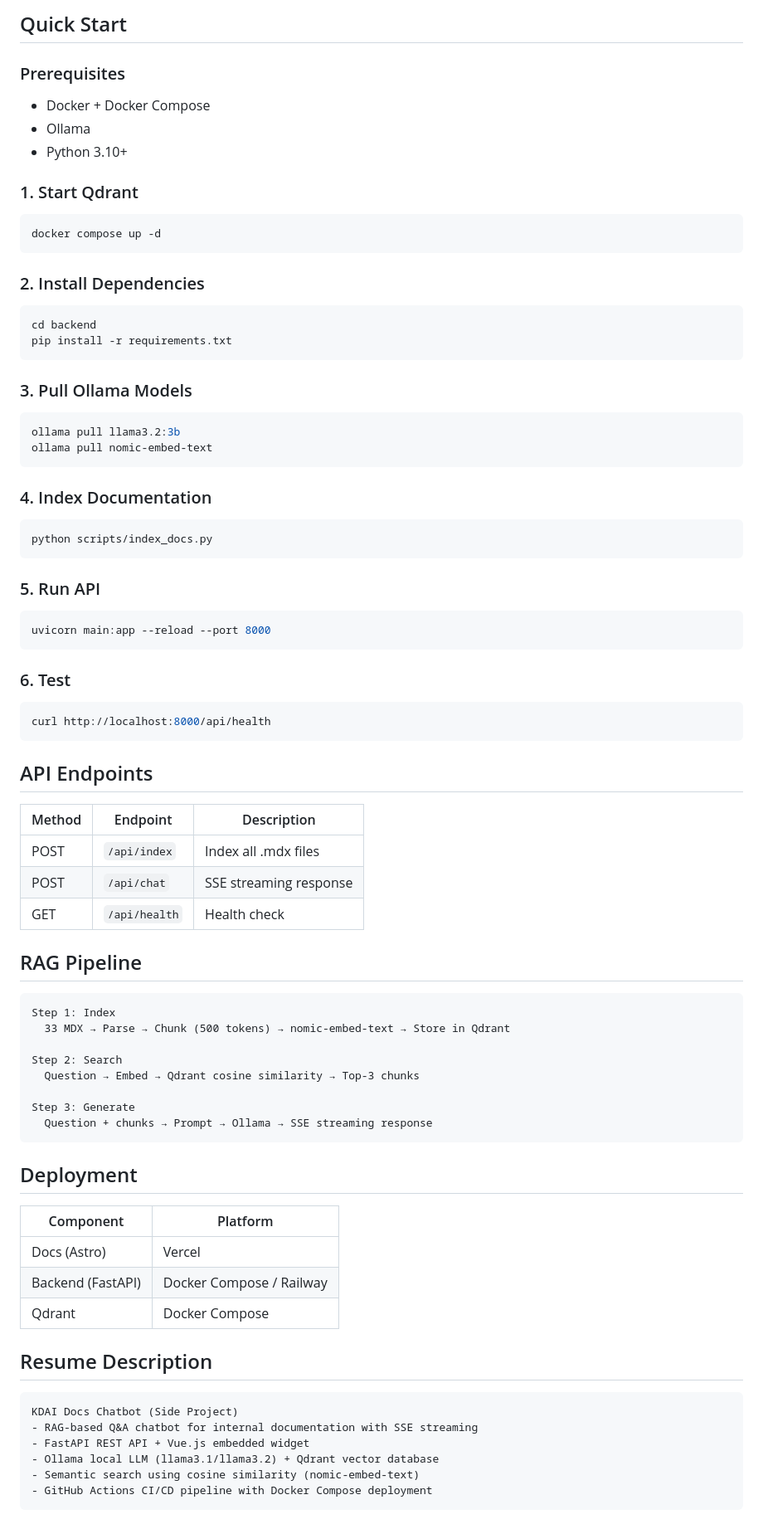
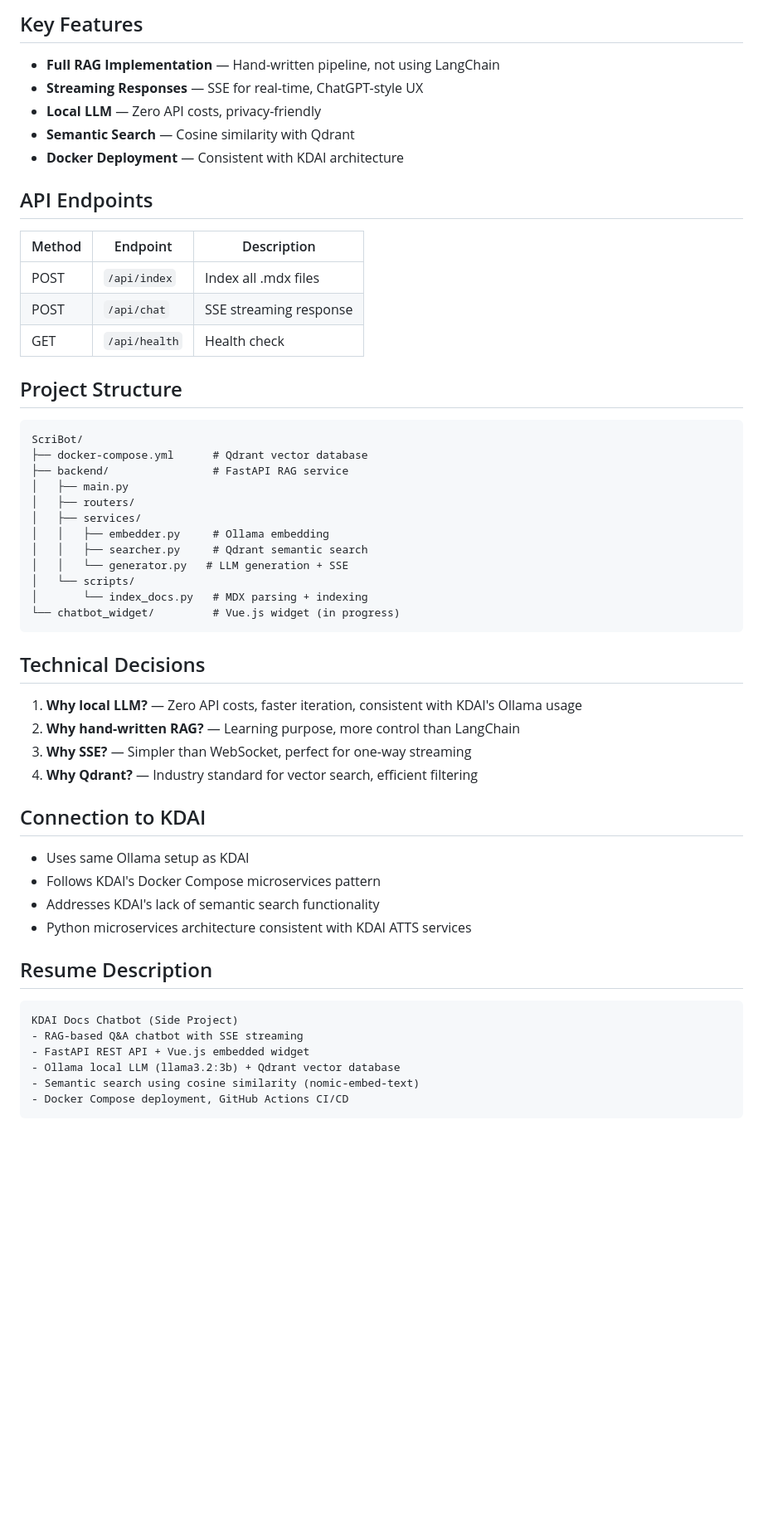
Before and after one commit to woohuuaa/ScriBot, a Markdown page: README.md, the part around one of its changes. Shown at 83% size. Drawn GitHub-style; blank space fills up the shorter version.

````diff
--- a/README.md
+++ b/README.md
@@ -78,50 +57,12 @@ ScriBot/
 ```
 
-## Quick Start
+## Key Features
 
-### Prerequisites
-
-- Docker + Docker Compose
-- Ollama
-- Python 3.10+
-
-### 1. Start Qdrant
-
-```bash
-docker compose up -d
-```
-
-### 2. Install Dependencies
-
-```bash
-cd backend
-pip install -r requirements.txt
-```
-
-### 3. Pull Ollama Models
-
-```bash
-ollama pull llama3.2:3b
-ollama pull nomic-embed-text
-```
-
-### 4. Index Documentation
-
-```bash
-python scripts/index_docs.py
-```
-
-### 5. Run API
-
-```bash
-uvicorn main:app --reload --port 8000
-```
-
-### 6. Test
-
-```bash
-curl http://localhost:8000/api/health
-```
+- **Full RAG Implementation** — Hand-written pipeline, not using LangChain
+- **Streaming Responses** — SSE for real-time, ChatGPT-style UX
+- **Local LLM** — Zero API costs, privacy-friendly
+- **Semantic Search** — Cosine similarity with Qdrant
+- **Docker Deployment** — Consistent with KDAI architecture
 
 ## API Endpoints
 
@@ -131,34 +72,44 @@ curl http://localhost:8000/api/health
 | POST | `/api/chat` | SSE streaming response |
 | GET | `/api/health` | Health check |
 
-## RAG Pipeline
+## Project Structure
 
 ```
-Step 1: Index
-  33 MDX → Parse → Chunk (500 tokens) → nomic-embed-text → Store in Qdrant
-
-Step 2: Search
-  Question → Embed → Qdrant cosine similarity → Top-3 chunks
-
-Step 3: Generate
-  Question + chunks → Prompt → Ollama → SSE streaming response
+ScriBot/
+├── docker-compose.yml      # Qdrant vector database
+├── backend/                # FastAPI RAG service
+│   ├── main.py
+│   ├── routers/
+│   ├── services/
+│   │   ├── embedder.py     # Ollama embedding
+│   │   ├── searcher.py     # Qdrant semantic search
+│   │   └── generator.py   # LLM generation + SSE
+│   └── scripts/
+│       └── index_docs.py   # MDX parsing + indexing
+└── chatbot_widget/         # Vue.js widget (in progress)
 ```
 
-## Deployment
+## Technical Decisions
 
-| Component | Platform |
-|-----------|----------|
-| Docs (Astro) | Vercel |
-| Backend (FastAPI) | Docker Compose / Railway |
-| Qdrant | Docker Compose |
+1. **Why local LLM?** — Zero API costs, faster iteration, consistent with KDAI's Ollama usage
+2. **Why hand-written RAG?** — Learning purpose, more control than LangChain
+3. **Why SSE?** — Simpler than WebSocket, perfect for one-way streaming
+4. **Why Qdrant?** — Industry standard for vector search, efficient filtering
+
+## Connection to KDAI
+
+- Uses same Ollama setup as KDAI
+- Follows KDAI's Docker Compose microservices pattern
+- Addresses KDAI's lack of semantic search functionality
+- Python microservices architecture consistent with KDAI ATTS services
 
 ## Resume Description
 
 ```
 KDAI Docs Chatbot (Side Project)
-- RAG-based Q&A chatbot for internal documentation with SSE streaming
+- RAG-based Q&A chatbot with SSE streaming
 - FastAPI REST API + Vue.js embedded widget
-- Ollama local LLM (llama3.1/llama3.2) + Qdrant vector database
+- Ollama local LLM (llama3.2:3b) + Qdrant vector database
 - Semantic search using cosine similarity (nomic-embed-text)
-- GitHub Actions CI/CD pipeline with Docker Compose deployment
+- Docker Compose deployment, GitHub Actions CI/CD
 ```
````
Also changed, not shown: other parts of README.md (+28 -56 lines).
